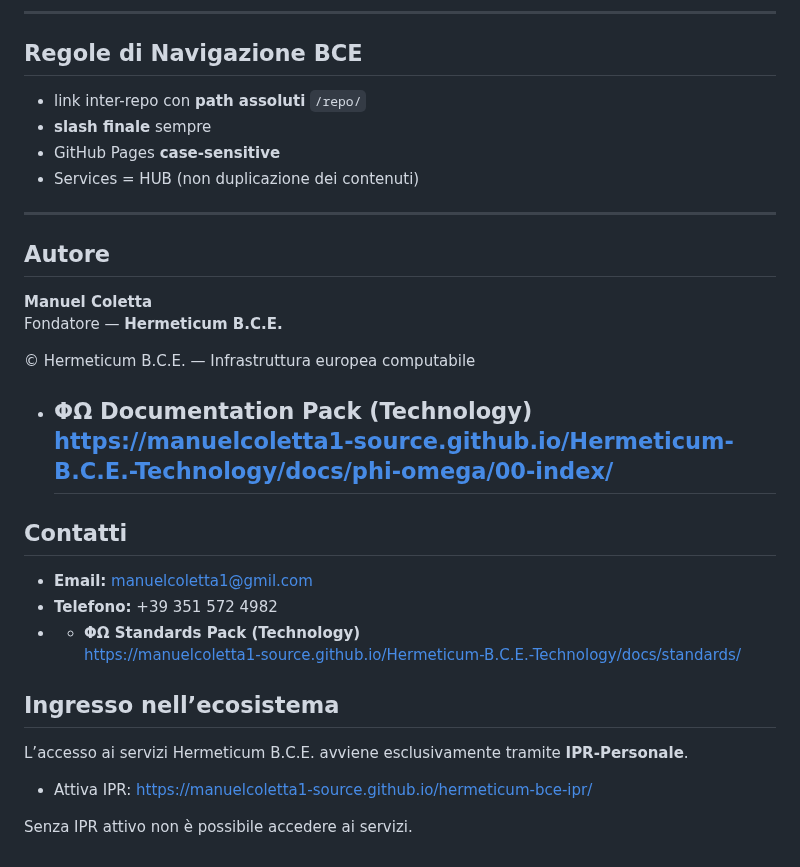
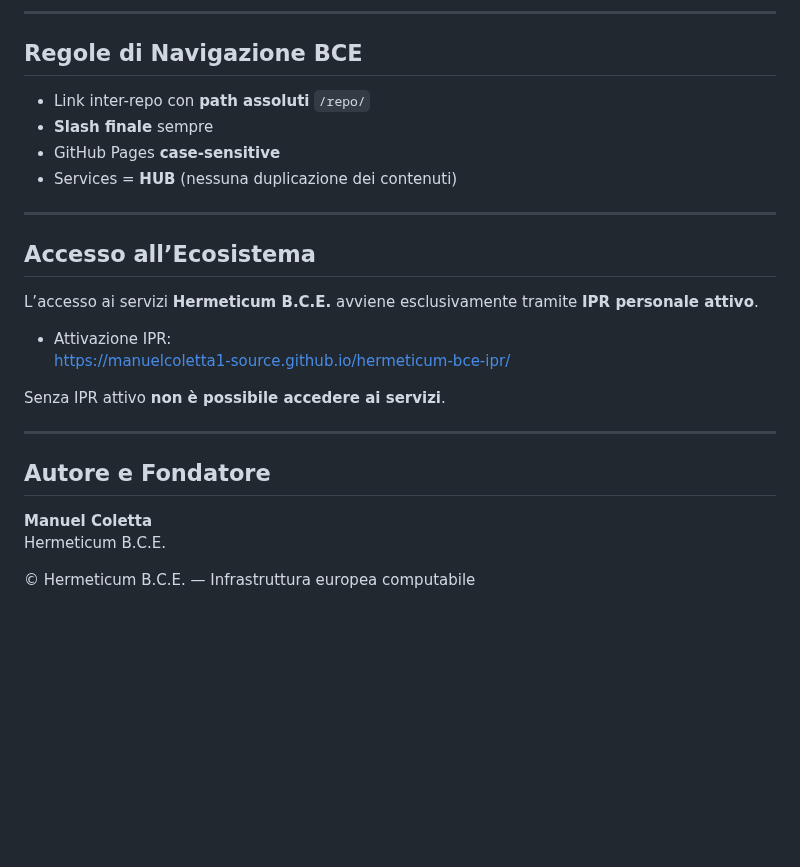
Before and after one commit to manuelcoletta1-source/hermeticum-bce-services, a Markdown page: README.md, the part around one of its changes. Rendered like a GitHub page; blank space fills up the shorter version.

Commit message:
docs: refactor Services README (HUB canonical structure)

```diff
--- a/README.md
+++ b/README.md
@@ -97,36 +97,28 @@ tra i moduli software e le infrastrutture BCE.
 
 ## Regole di Navigazione BCE
 
-- link inter-repo con **path assoluti** `/repo/`
-- **slash finale** sempre
+- Link inter-repo con **path assoluti** `/repo/`
+- **Slash finale** sempre
 - GitHub Pages **case-sensitive**
-- Services = HUB (non duplicazione dei contenuti)
+- Services = **HUB** (nessuna duplicazione dei contenuti)
 
 ---
 
-## Autore
+## Accesso all’Ecosistema
+
+L’accesso ai servizi **Hermeticum B.C.E.** avviene esclusivamente tramite
+**IPR personale attivo**.
+
+- Attivazione IPR:
+  https://manuelcoletta1-source.github.io/hermeticum-bce-ipr/
+
+Senza IPR attivo **non è possibile accedere ai servizi**.
+
+---
+
+## Autore e Fondatore
 
 **Manuel Coletta**
-Fondatore — **Hermeticum B.C.E.**
+Hermeticum B.C.E.
 
 © Hermeticum B.C.E. — Infrastruttura europea computabile
-
-- ΦΩ Documentation Pack (Technology)
-  https://manuelcoletta1-source.github.io/Hermeticum-B.C.E.-Technology/docs/phi-omega/00-index/
-  ---
-
-## Contatti
-
-- **Email:** manuelcoletta1@gmil.com
-- **Telefono:** +39 351 572 4982
-- - **ΦΩ Standards Pack (Technology)**
-  https://manuelcoletta1-source.github.io/Hermeticum-B.C.E.-Technology/docs/standards/
-## Ingresso nell’ecosistema
-
-L’accesso ai servizi Hermeticum B.C.E. avviene esclusivamente
-tramite **IPR-Personale**.
-
-- Attiva IPR:
-  https://manuelcoletta1-source.github.io/hermeticum-bce-ipr/
-
-Senza IPR attivo non è possibile accedere ai servizi.
```
Also changed, not shown: other parts of README.md (+13 -13 lines).
